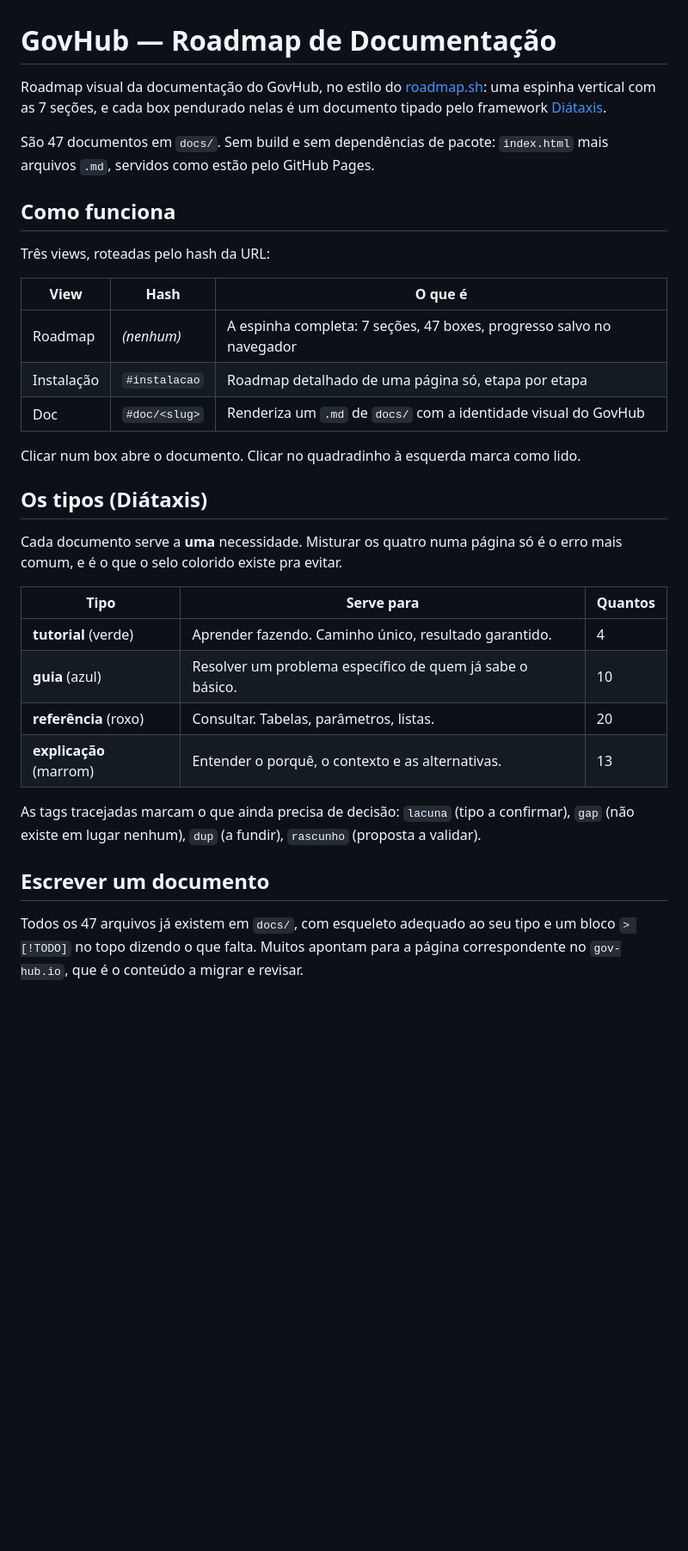
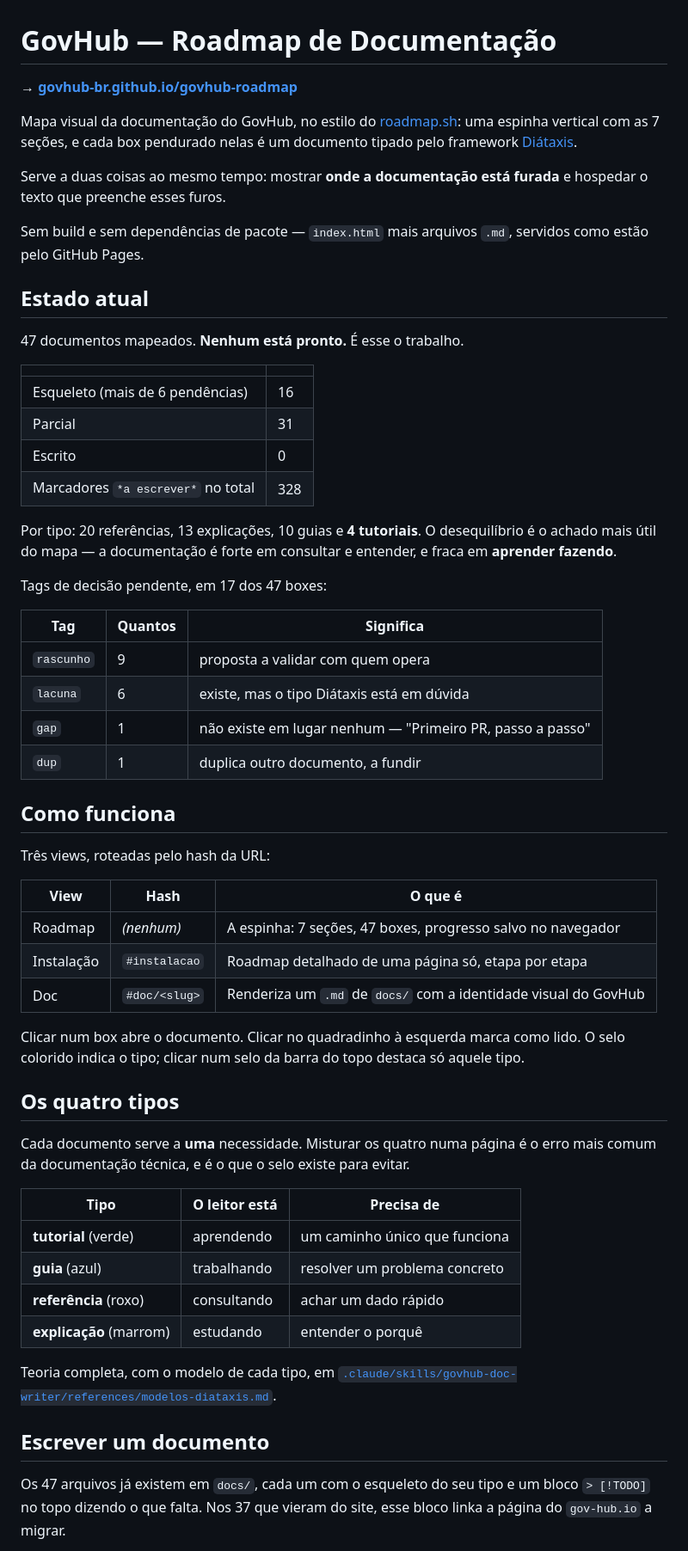
Before and after one commit to GovHub-br/govhub-roadmap, a Markdown page: README.md, the part around one of its changes. Shown at 86% size. Drawn GitHub-style; blank space fills up the shorter version.

```diff
--- a/README.md
+++ b/README.md
@@ -1,35 +1,73 @@
 # GovHub — Roadmap de Documentação
 
-Roadmap visual da documentação do GovHub, no estilo do [roadmap.sh](https://roadmap.sh): uma espinha vertical com as 7 seções, e cada box pendurado nelas é um documento tipado pelo framework [Diátaxis](https://diataxis.fr).
+**→ [govhub-br.github.io/govhub-roadmap](https://govhub-br.github.io/govhub-roadmap/)**
 
-São 47 documentos em `docs/`. Sem build e sem dependências de pacote: `index.html` mais arquivos `.md`, servidos como estão pelo GitHub Pages.
+Mapa visual da documentação do GovHub, no estilo do [roadmap.sh](https://roadmap.sh):
+uma espinha vertical com as 7 seções, e cada box pendurado nelas é um documento
+tipado pelo framework [Diátaxis](https://diataxis.fr).
+
+Serve a duas coisas ao mesmo tempo: mostrar **onde a documentação está furada** e
+hospedar o texto que preenche esses furos.
+
+Sem build e sem dependências de pacote — `index.html` mais arquivos `.md`,
+servidos como estão pelo GitHub Pages.
+
+## Estado atual
+
+47 documentos mapeados. **Nenhum está pronto.** É esse o trabalho.
+
+| | |
+|---|---|
+| Esqueleto (mais de 6 pendências) | 16 |
+| Parcial | 31 |
+| Escrito | 0 |
+| Marcadores `*a escrever*` no total | 328 |
+
+Por tipo: 20 referências, 13 explicações, 10 guias e **4 tutoriais**. O
+desequilíbrio é o achado mais útil do mapa — a documentação é forte em consultar
+e entender, e fraca em **aprender fazendo**.
+
+Tags de decisão pendente, em 17 dos 47 boxes:
+
+| Tag | Quantos | Significa |
+|---|---|---|
+| `rascunho` | 9 | proposta a validar com quem opera |
+| `lacuna` | 6 | existe, mas o tipo Diátaxis está em dúvida |
+| `gap` | 1 | não existe em lugar nenhum — "Primeiro PR, passo a passo" |
+| `dup` | 1 | duplica outro documento, a fundir |
 
 ## Como funciona
 
 Três views, roteadas pelo hash da URL:
 
 | View | Hash | O que é |
-| --- | --- | --- |
-| Roadmap | *(nenhum)* | A espinha completa: 7 seções, 47 boxes, progresso salvo no navegador |
+|---|---|---|
+| Roadmap | *(nenhum)* | A espinha: 7 seções, 47 boxes, progresso salvo no navegador |
 | Instalação | `#instalacao` | Roadmap detalhado de uma página só, etapa por etapa |
 | Doc | `#doc/<slug>` | Renderiza um `.md` de `docs/` com a identidade visual do GovHub |
 
-Clicar num box abre o documento. Clicar no quadradinho à esquerda marca como lido.
+Clicar num box abre o documento. Clicar no quadradinho à esquerda marca como
+lido. O selo colorido indica o tipo; clicar num selo da barra do topo destaca só
+aquele tipo.
 
-## Os tipos (Diátaxis)
+## Os quatro tipos
 
-Cada documento serve a **uma** necessidade. Misturar os quatro numa página só é o erro mais comum, e é o que o selo colorido existe pra evitar.
+Cada documento serve a **uma** necessidade. Misturar os quatro numa página é o
+erro mais comum da documentação técnica, e é o que o selo existe para evitar.
 
-| Tipo | Serve para | Quantos |
-| --- | --- | --- |
-| **tutorial** (verde) | Aprender fazendo. Caminho único, resultado garantido. | 4 |
-| **guia** (azul) | Resolver um problema específico de quem já sabe o básico. | 10 |
-| **referência** (roxo) | Consultar. Tabelas, parâmetros, listas. | 20 |
-| **explicação** (marrom) | Entender o porquê, o contexto e as alternativas. | 13 |
+| Tipo | O leitor está | Precisa de |
+|---|---|---|
+| **tutorial** (verde) | aprendendo | um caminho único que funciona |
+| **guia** (azul) | trabalhando | resolver um problema concreto |
+| **referência** (roxo) | consultando | achar um dado rápido |
+| **explicação** (marrom) | estudando | entender o porquê |
 
-As tags tracejadas marcam o que ainda precisa de decisão: `lacuna` (tipo a confirmar), `gap` (não existe em lugar nenhum), `dup` (a fundir), `rascunho` (proposta a validar).
+Teoria completa, com o modelo de cada tipo, em
+[`.claude/skills/govhub-doc-writer/references/modelos-diataxis.md`](.claude/skills/govhub-doc-writer/references/modelos-diataxis.md).
 
 ## Escrever um documento
 
-Todos os 47 arquivos já existem em `docs/`, com esqueleto adequado ao seu tipo e um bloco `> [!TODO]` no topo dizendo o que falta. Muitos apontam para a página correspondente no `gov-hub.io`, que é o conteúdo a migrar e revisar.
+Os 47 arquivos já existem em `docs/`, cada um com o esqueleto do seu tipo e um
+bloco `> [!TODO]` no topo dizendo o que falta. Nos 37 que vieram do site, esse
+bloco linka a página do `gov-hub.io` a migrar.
 
```
Also changed, not shown: other parts of README.md (+95 -16 lines).
